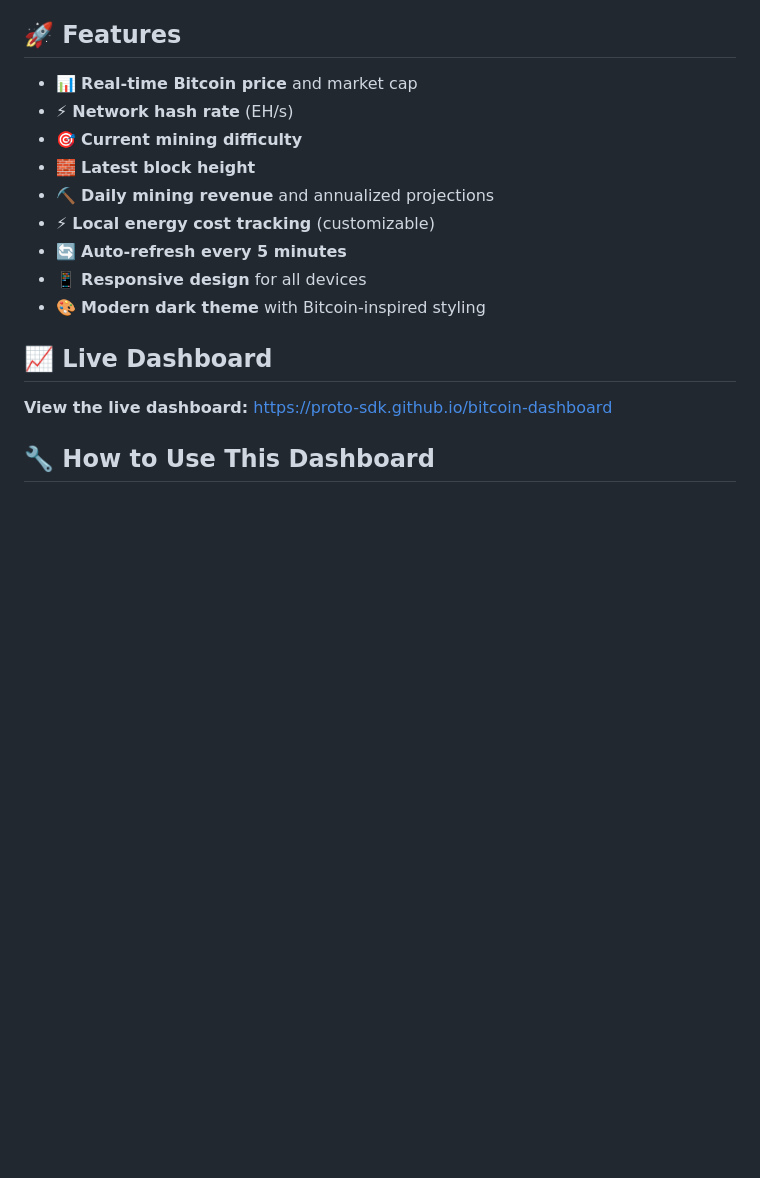
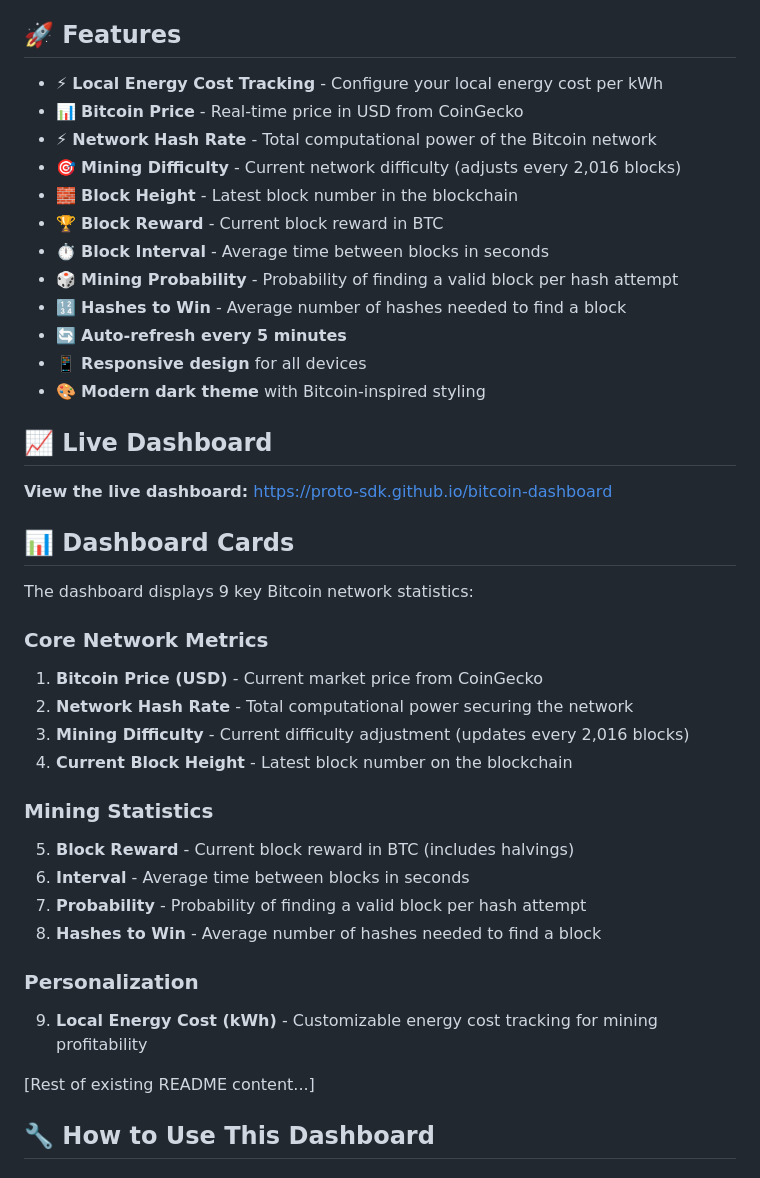
Before and after one commit to proto-sdk/bitcoin-dashboard, a Markdown page: README.md, the part around one of its changes. Drawn GitHub-style; blank space fills up the shorter version.

```diff
--- a/README.md
+++ b/README.md
@@ -4,12 +4,15 @@ A real-time Bitcoin network statistics dashboard displaying live blockchain metr
 
 ## 🚀 Features
 
-- 📊 **Real-time Bitcoin price** and market cap
-- ⚡ **Network hash rate** (EH/s)
-- 🎯 **Current mining difficulty**
-- 🧱 **Latest block height**
-- ⛏️ **Daily mining revenue** and annualized projections
-- ⚡ **Local energy cost tracking** (customizable)
+- ⚡ **Local Energy Cost Tracking** - Configure your local energy cost per kWh
+- 📊 **Bitcoin Price** - Real-time price in USD from CoinGecko
+- ⚡ **Network Hash Rate** - Total computational power of the Bitcoin network
+- 🎯 **Mining Difficulty** - Current network difficulty (adjusts every 2,016 blocks)
+- 🧱 **Block Height** - Latest block number in the blockchain
+- 🏆 **Block Reward** - Current block reward in BTC
+- ⏱️ **Block Interval** - Average time between blocks in seconds
+- 🎲 **Mining Probability** - Probability of finding a valid block per hash attempt
+- 🔢 **Hashes to Win** - Average number of hashes needed to find a block
 - 🔄 **Auto-refresh every 5 minutes**
 - 📱 **Responsive design** for all devices
 - 🎨 **Modern dark theme** with Bitcoin-inspired styling
@@ -17,6 +20,27 @@ A real-time Bitcoin network statistics dashboard displaying live blockchain metr
 ## 📈 Live Dashboard
 
 **View the live dashboard:** [https://proto-sdk.github.io/bitcoin-dashboard](https://proto-sdk.github.io/bitcoin-dashboard)
+
+## 📊 Dashboard Cards
+
+The dashboard displays 9 key Bitcoin network statistics:
+
+### Core Network Metrics
+1. **Bitcoin Price (USD)** - Current market price from CoinGecko
+2. **Network Hash Rate** - Total computational power securing the network
+3. **Mining Difficulty** - Current difficulty adjustment (updates every 2,016 blocks)
+4. **Current Block Height** - Latest block number on the blockchain
+
+### Mining Statistics
+5. **Block Reward** - Current block reward in BTC (includes halvings)
+6. **Interval** - Average time between blocks in seconds
+7. **Probability** - Probability of finding a valid block per hash attempt
+8. **Hashes to Win** - Average number of hashes needed to find a block
+
+### Personalization
+9. **Local Energy Cost (kWh)** - Customizable energy cost tracking for mining profitability
+
+[Rest of existing README content...]
 
 ## 🔧 How to Use This Dashboard
 
```
Also changed, not shown: other parts of README.md (+14 -74 lines).
